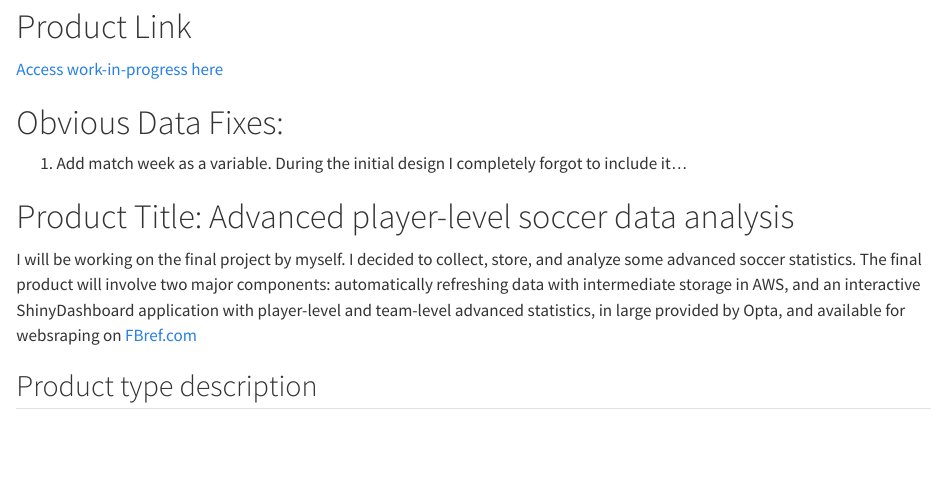
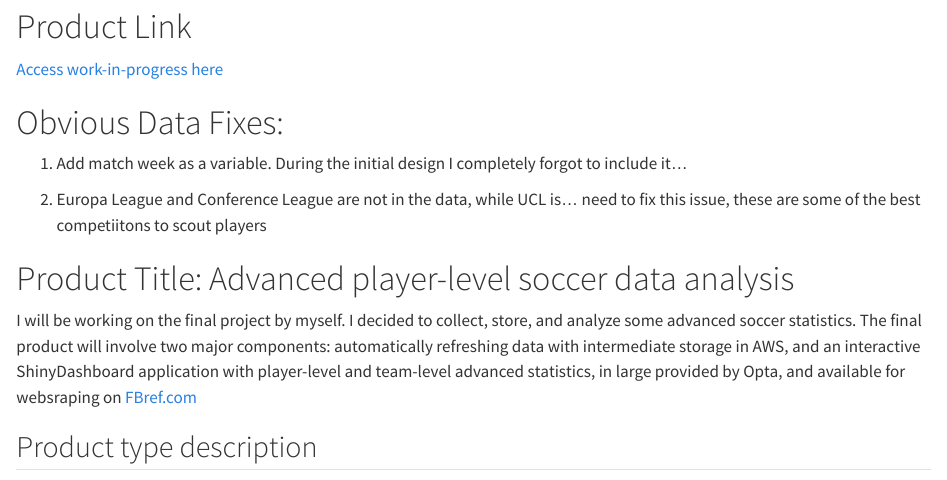
Before and after one commit to denisostroushko1/soccer_dashboard, a Quarto document (README.qmd): the page in a window 1100 px wide, from 140 px down. Rendered offline with R 4.5, knitr and Pandoc in place of Quarto, with nearby package versions.

Commit message:
readme change

```diff
--- a/README.qmd
+++ b/README.qmd
@@ -21,6 +21,9 @@ Last successfull data update: `r paste0(format(Sys.time(), tz="America/Chicago")
 # Obvious Data Fixes:
 
 1. Add match week as a variable. During the initial design I completely forgot to include it...
+
+2. Europa League and Conference League are not in the data, while UCL is... need to fix this issue, these are some of the best competiitons
+to scout players
 
 # Product Title: Advanced player-level soccer data analysis
 
```
